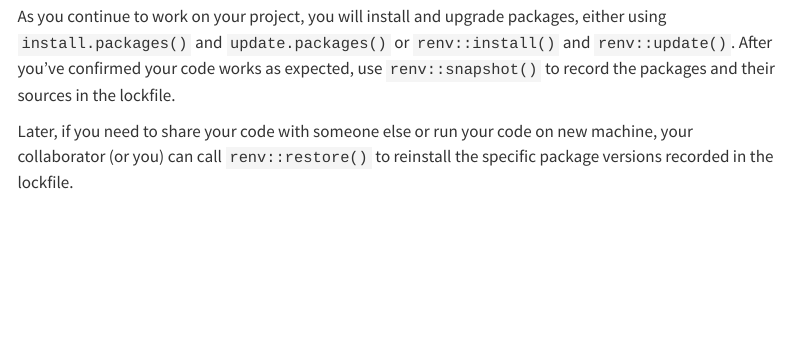
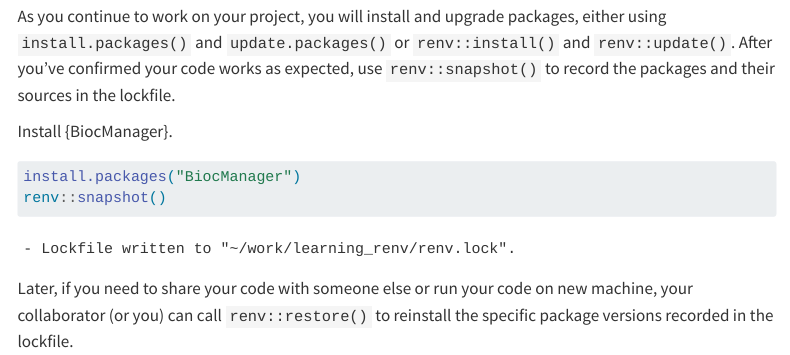
Before and after one commit to davetang/learning_renv, a Quarto document (renv.qmd): the page in a window 1100 px wide, from 1310 px down. Rendered offline with R 4.5, knitr and Pandoc in place of Quarto, with nearby package versions; some code elsewhere in the file could not run offline; menus at the side of the page are left out.

Commit message:
Install BiocManager

````diff
--- a/renv.qmd
+++ b/renv.qmd
@@ -78,6 +78,16 @@ renv::init(project = here::here())
 ```
 
 As you continue to work on your project, you will install and upgrade packages, either using `install.packages()` and `update.packages()` or `renv::install()` and `renv::update()`. After you've confirmed your code works as expected, use `renv::snapshot()` to record the packages and their sources in the lockfile.
+
+Install {BiocManager}.
+
+```{r bioc_manager, eval=FALSE}
+install.packages("BiocManager")
+renv::snapshot()
+```
+```
+- Lockfile written to "~/work/learning_renv/renv.lock".
+```
 
 Later, if you need to share your code with someone else or run your code on new machine, your collaborator (or you) can call `renv::restore()` to reinstall the specific package versions recorded in the lockfile.
 
````
Also changed, not shown: index.html.
